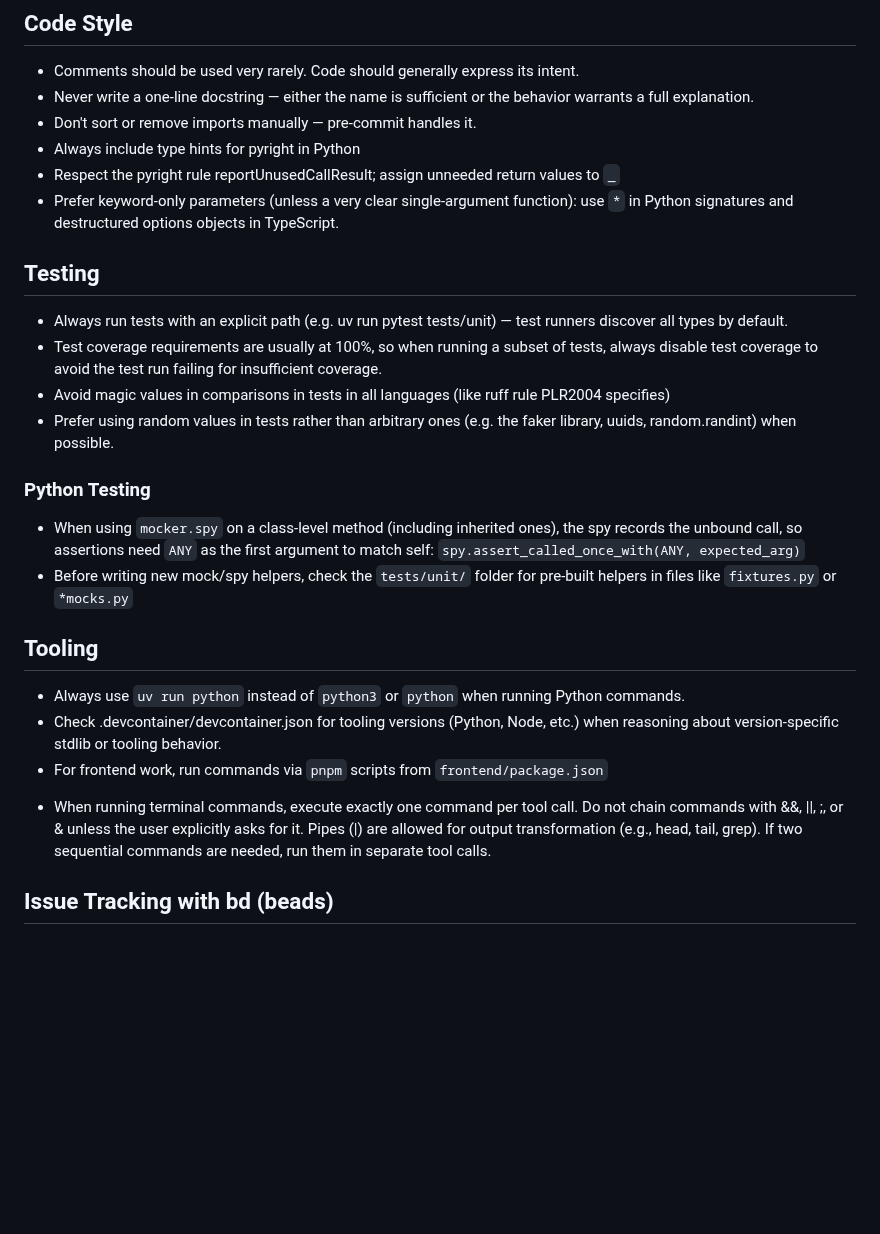
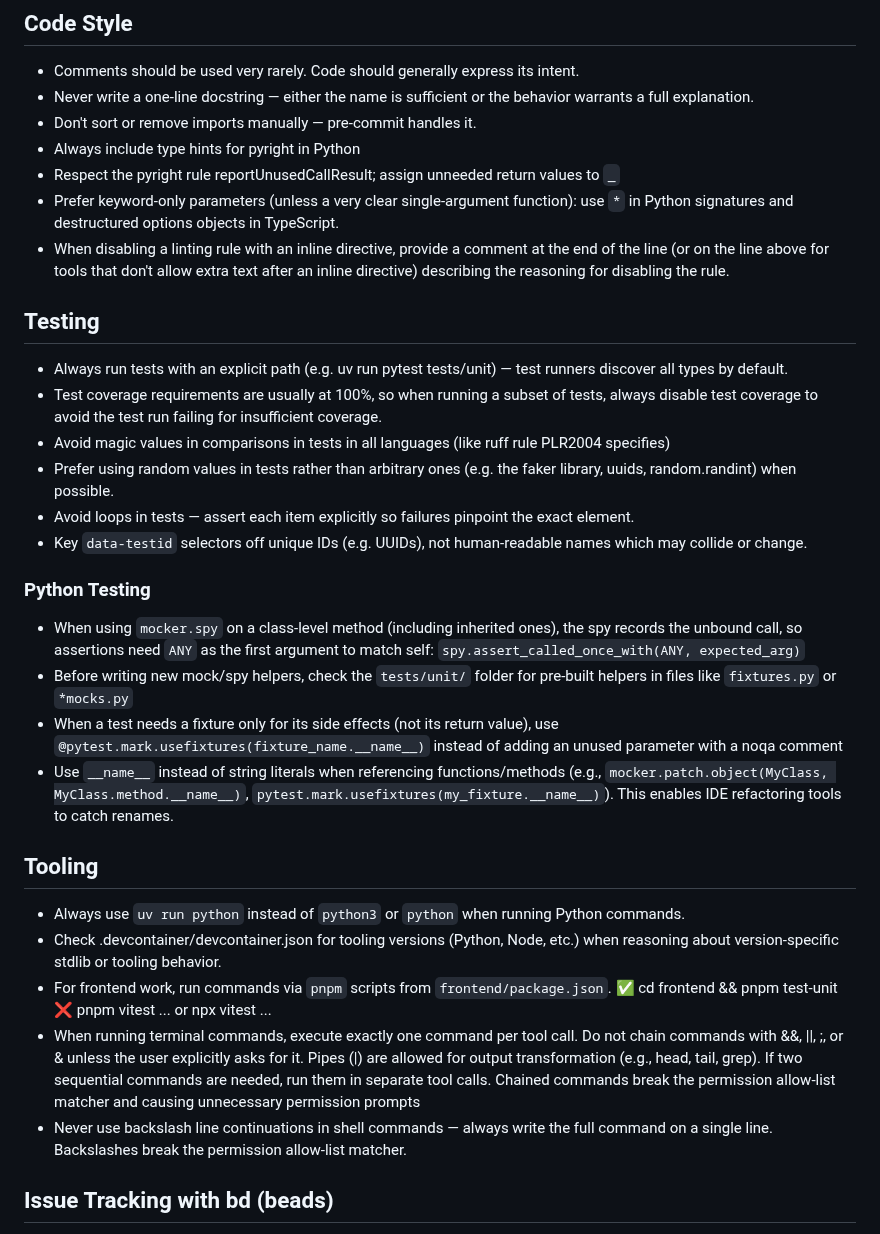
Before and after one commit to LabAutomationAndScreening/copier-base-template, a Markdown page: AGENTS.md, the part around the change. Drawn GitHub-style; blank space fills up the shorter version.

Commit message:
more agents

```diff
--- a/AGENTS.md
+++ b/AGENTS.md
@@ -5,24 +5,29 @@
 - Always include type hints for pyright in Python
 - Respect the pyright rule reportUnusedCallResult; assign unneeded return values to `_`
 - Prefer keyword-only parameters (unless a very clear single-argument function): use `*` in Python signatures and destructured options objects in TypeScript.
+- When disabling a linting rule with an inline directive, provide a comment at the end of the line (or on the line above for tools that don't allow extra text after an inline directive) describing the reasoning for disabling the rule.
 
 ## Testing
 - Always run tests with an explicit path (e.g. uv run pytest tests/unit) — test runners discover all types by default.
 - Test coverage requirements are usually at 100%, so when running a subset of tests, always disable test coverage to avoid the test run failing for insufficient coverage.
 - Avoid magic values in comparisons in tests in all languages (like ruff rule PLR2004 specifies)
 - Prefer using random values in tests rather than arbitrary ones (e.g. the faker library, uuids, random.randint) when possible.
+- Avoid loops in tests — assert each item explicitly so failures pinpoint the exact element.
+- Key `data-testid` selectors off unique IDs (e.g. UUIDs), not human-readable names which may collide or change.
 
 ### Python Testing
 - When using `mocker.spy` on a class-level method (including inherited ones), the spy records the unbound call, so assertions need `ANY` as the first argument to match self:  `spy.assert_called_once_with(ANY, expected_arg)`
 - Before writing new mock/spy helpers, check the `tests/unit/` folder for pre-built helpers in files like `fixtures.py` or `*mocks.py`
+- When a test needs a fixture only for its side effects (not its return value), use `@pytest.mark.usefixtures(fixture_name.__name__)` instead of adding an unused parameter with a noqa comment
+- Use `__name__` instead of string literals when referencing functions/methods (e.g., `mocker.patch.object(MyClass, MyClass.method.__name__)`, `pytest.mark.usefixtures(my_fixture.__name__)`). This enables IDE refactoring tools to catch renames.
 
 
 ## Tooling
 - Always use `uv run python` instead of `python3` or `python` when running Python commands.
 - Check .devcontainer/devcontainer.json for tooling versions (Python, Node, etc.) when reasoning about version-specific stdlib or tooling behavior.
-- For frontend work, run commands via `pnpm` scripts from `frontend/package.json`
-<!-- Allows better automated utilization of command allow/deny list -->
-- When running terminal commands, execute exactly one command per tool call. Do not chain commands with &&, ||, ;, or & unless the user explicitly asks for it. Pipes (|) are allowed for output transformation (e.g., head, tail, grep). If two sequential commands are needed, run them in separate tool calls.
+- For frontend work, run commands via `pnpm` scripts from `frontend/package.json`. ✅ cd frontend && pnpm test-unit  ❌ pnpm vitest ... or npx vitest ...
+- When running terminal commands, execute exactly one command per tool call. Do not chain commands with &&, ||, ;, or & unless the user explicitly asks for it. Pipes (|) are allowed for output transformation (e.g., head, tail, grep). If two sequential commands are needed, run them in separate tool calls. Chained commands break the permission allow-list matcher and causing unnecessary permission prompts
+- Never use backslash line continuations in shell commands — always write the full command on a single line. Backslashes break the permission allow-list matcher.
 
 <!-- BEGIN BEADS INTEGRATION -->
 ## Issue Tracking with bd (beads)
```
